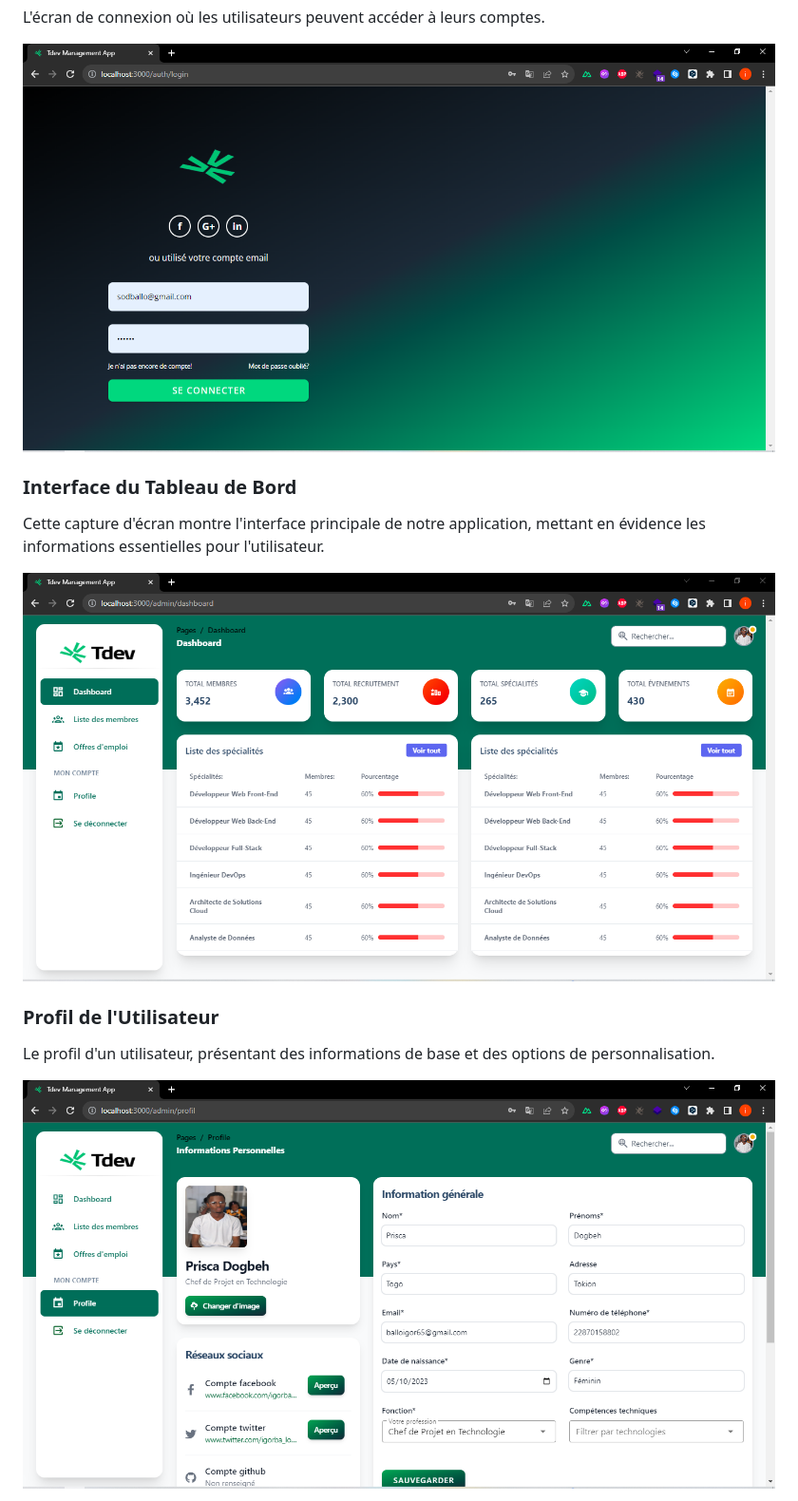
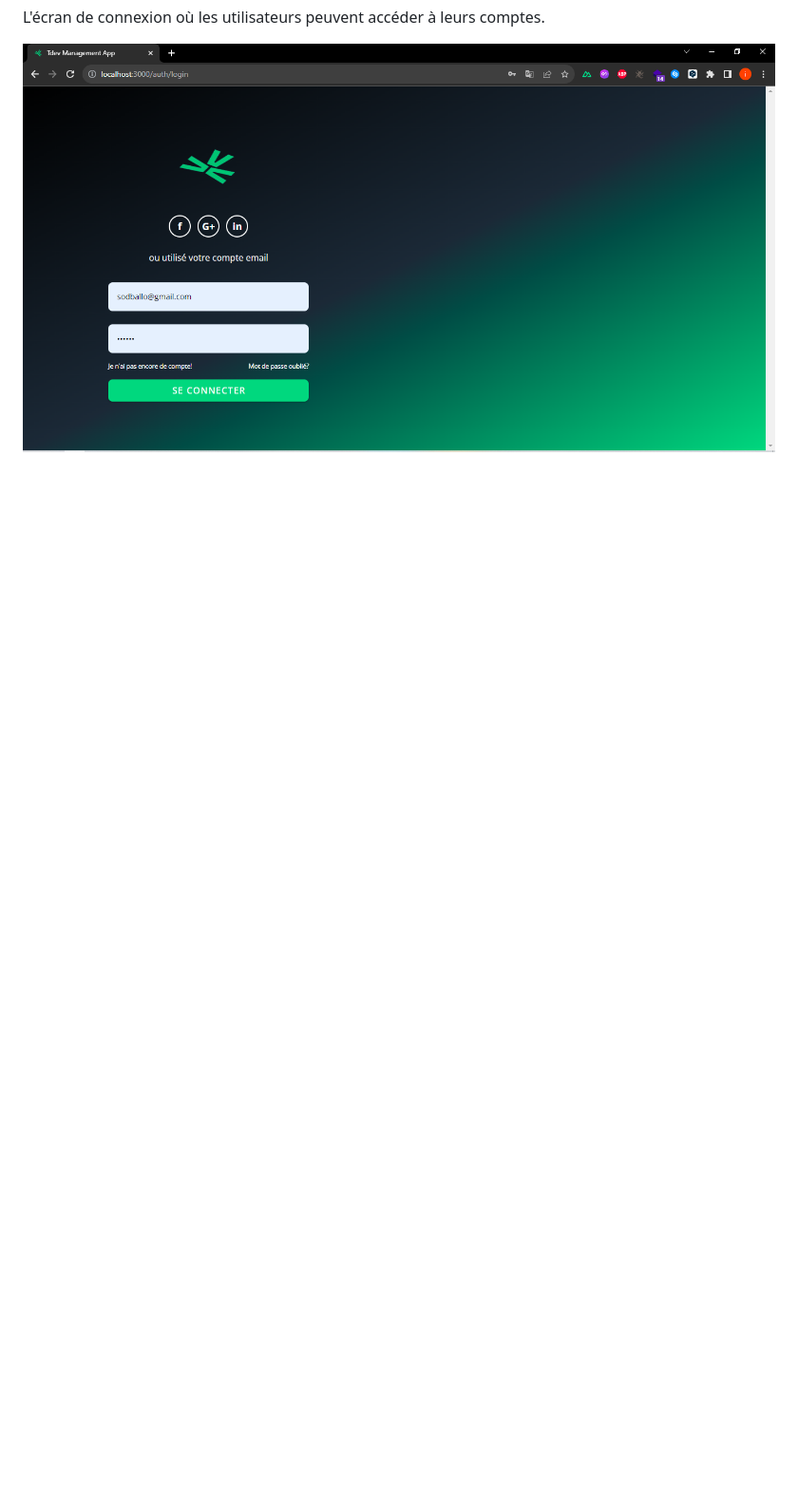
Before and after one commit to tdevcommunity/h23_team_13, a Markdown page: README.md, the part around the change printed below. Shown: that part at 95% size. GitHub-like rendering; blank space fills up the shorter version.

```diff
--- a/README.md
+++ b/README.md
@@ -118,17 +107,3 @@ La deuxième étape du processus d'inscription, montrant les champs et les infor
 L'écran de connexion où les utilisateurs peuvent accéder à leurs comptes.
 
 ![Login](https://github.com/tdevcommunity/h23_team_13/blob/main/log.PNG)
-
-
-### Interface du Tableau de Bord
-Cette capture d'écran montre l'interface principale de notre application, mettant en évidence les informations essentielles pour l'utilisateur.
-
-![Dashboard](https://github.com/tdevcommunity/h23_team_13/blob/main/dashb.PNG)
-
-
-### Profil de l'Utilisateur
-Le profil d'un utilisateur, présentant des informations de base et des options de personnalisation.
-
-![Profil_1](https://github.com/tdevcommunity/h23_team_13/blob/main/profil1.PNG)
-
-
```
Also changed, not shown: other parts of README.md (+0 -38 lines).
